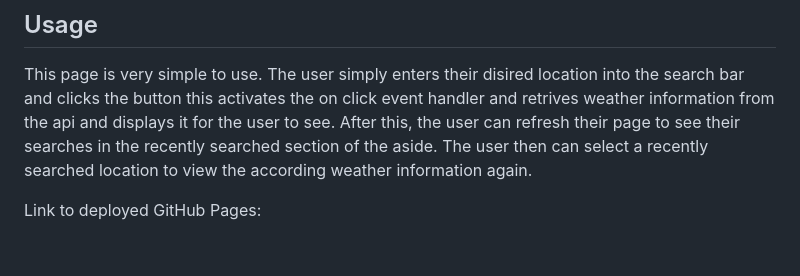
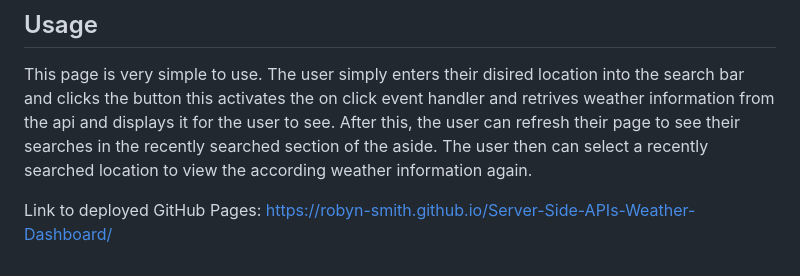
Before and after one commit to Robyn-Smith/Server-Side-APIs-Weather-Dashboard, a Markdown page: README.md, the part around the change. Drawn GitHub-style.

Commit message:
added link to deployed webpage

```diff
--- a/README.md
+++ b/README.md
@@ -15,3 +15,4 @@ This page is also very eye catching and visually appealing to the user. With the
 This page is very simple to use. The user simply enters their disired location into the search bar and clicks the button this activates the on click event handler and retrives weather information from the api and displays it for the user to see. After this, the user can refresh their page to see their searches in the recently searched section of the aside. The user then can select a recently searched location to view the according weather information again.
 
 Link to deployed GitHub Pages:
+https://robyn-smith.github.io/Server-Side-APIs-Weather-Dashboard/
```
